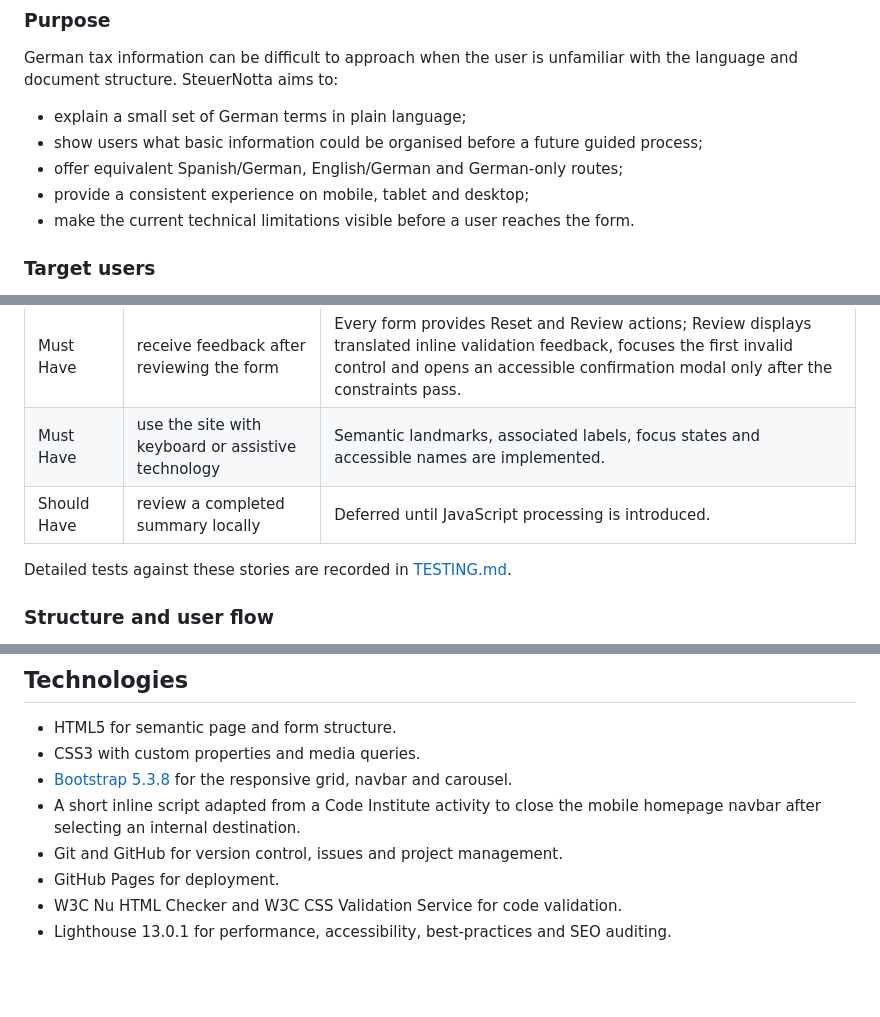
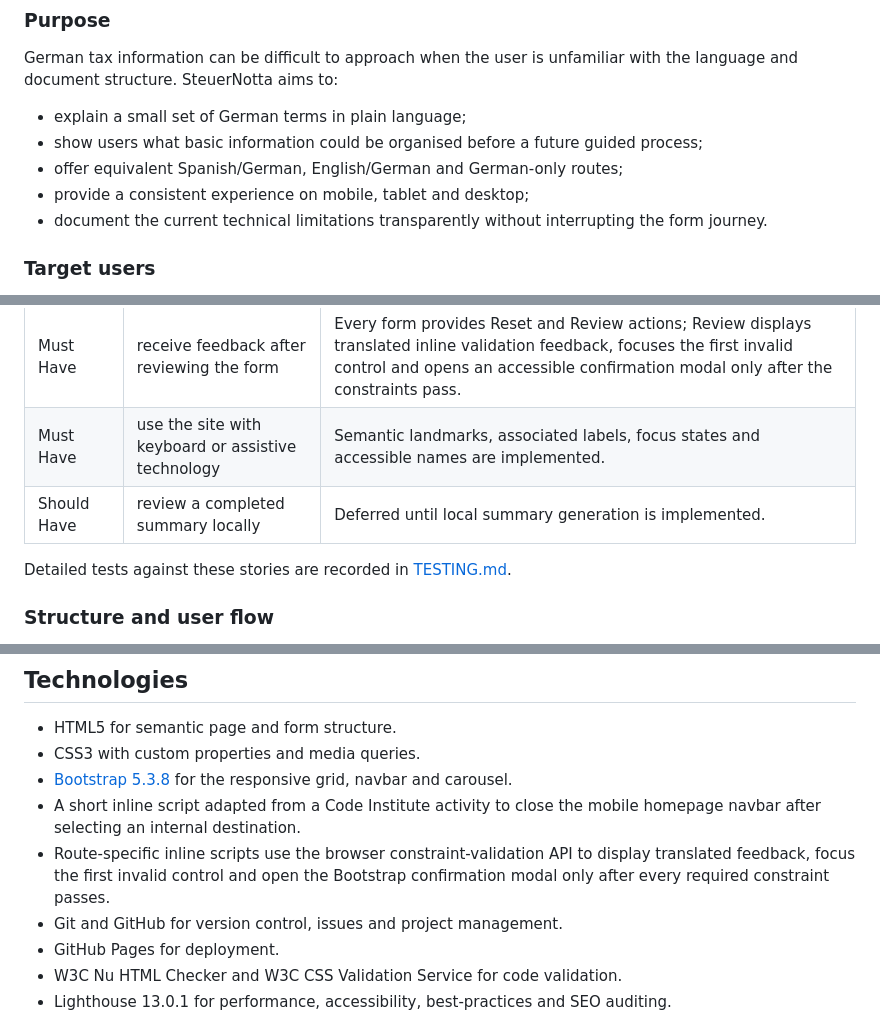
Before and after one commit to leonardodeutsch23/SteuerNotta, a Markdown page: README.md, 3 parts joined by grey strips. Rendered like a GitHub page; blank space fills up the shorter version.

Commit message:
Align final documentation and test records

```diff
--- a/README.md
+++ b/README.md
@@ -40,7 +40,7 @@ and document structure. SteuerNotta aims to:
 - show users what basic information could be organised before a future guided process;
 - offer equivalent Spanish/German, English/German and German-only routes;
 - provide a consistent experience on mobile, tablet and desktop;
-- make the current technical limitations visible before a user reaches the form.
+- document the current technical limitations transparently without interrupting the form journey.
 
 ### Target users
 
@@ -85,7 +85,7 @@ preserved.
 | Must Have | explore the same form structure in each language | All three routes contain the same seven sections and twelve controls. |
 | Must Have | receive feedback after reviewing the form | Every form provides Reset and Review actions; Review displays translated inline validation feedback, focuses the first invalid control and opens an accessible confirmation modal only after the constraints pass. |
 | Must Have | use the site with keyboard or assistive technology | Semantic landmarks, associated labels, focus states and accessible names are implemented. |
-| Should Have | review a completed summary locally | Deferred until JavaScript processing is introduced. |
+| Should Have | review a completed summary locally | Deferred until local summary generation is implemented. |
 
 Detailed tests against these stories are recorded in [TESTING.md](TESTING.md#user-story-testing).
 
@@ -257,6 +257,9 @@ Implemented accessibility work includes:
 - [Bootstrap 5.3.8](https://getbootstrap.com/) for the responsive grid, navbar and carousel.
 - A short inline script adapted from a Code Institute activity to close the mobile homepage navbar
   after selecting an internal destination.
+- Route-specific inline scripts use the browser constraint-validation API to display translated
+  feedback, focus the first invalid control and open the Bootstrap confirmation modal only after
+  every required constraint passes.
 - Git and GitHub for version control, issues and project management.
 - GitHub Pages for deployment.
 - W3C Nu HTML Checker and W3C CSS Validation Service for code validation.
```
Also changed, not shown: TESTING.md (+6 -3 lines).
